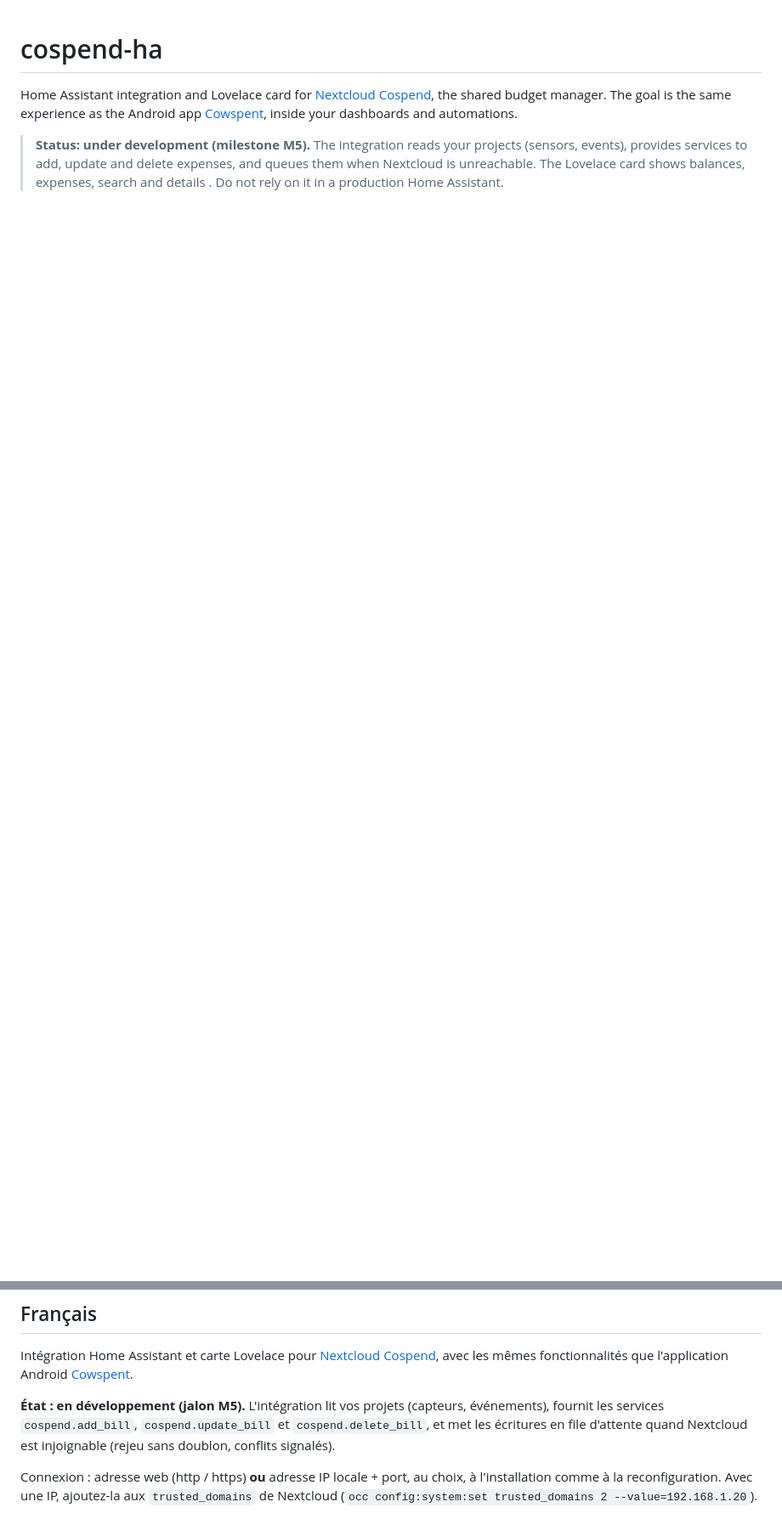
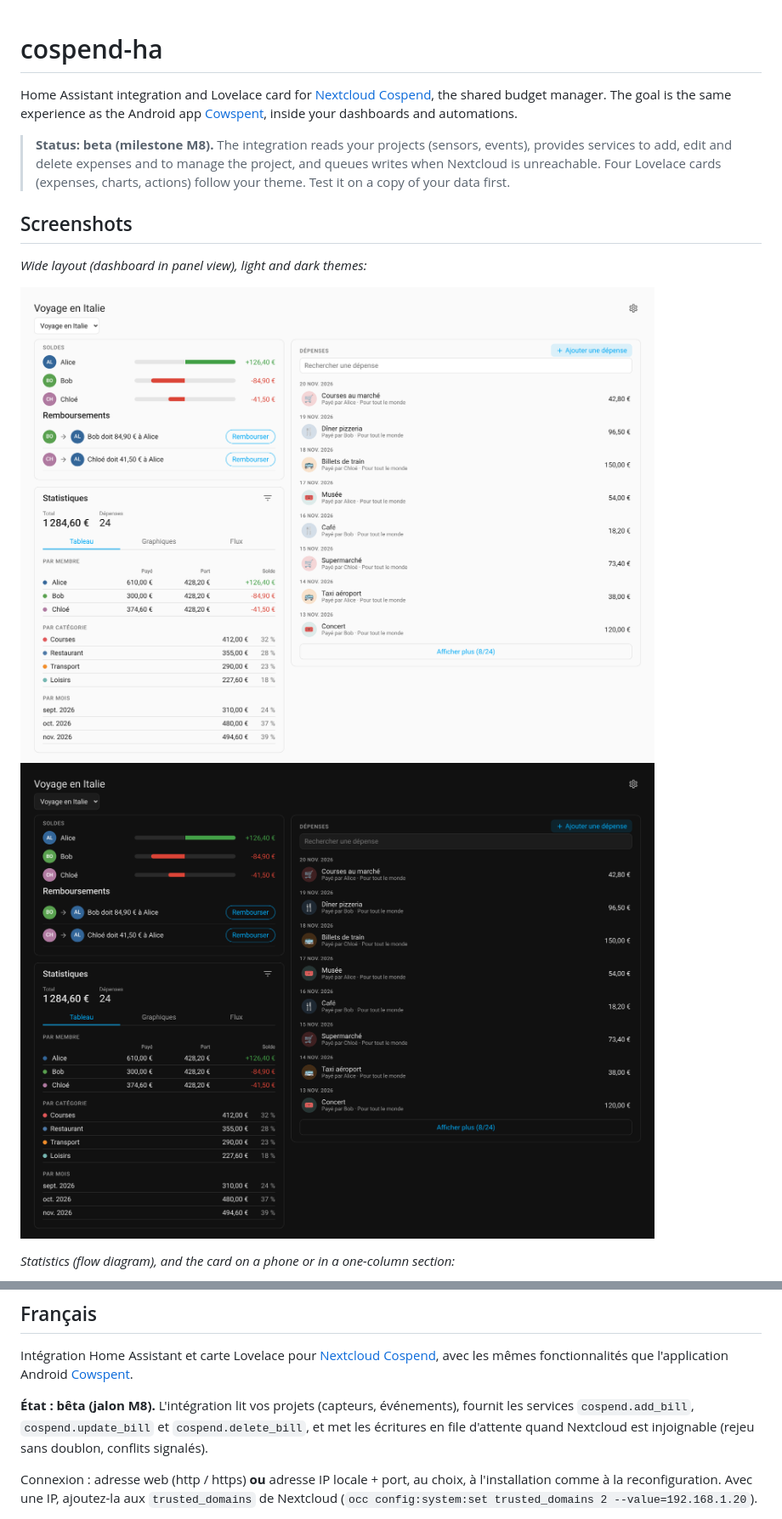
Before and after one commit to SpaRtzZii/cospend-ha, a Markdown page: README.md, 2 parts joined by grey strips. Shown at 85% size. Rendered like a GitHub page; pictures changed too: docs/screenshots/panel-dark.png (added), docs/screenshots/panel-light.png (added); blank space fills up the shorter version.

```diff
--- a/README.md
+++ b/README.md
@@ -4,6 +4,17 @@ Home Assistant integration and Lovelace card for [Nextcloud Cospend](https://git
 the shared budget manager. The goal is the same experience as the Android app
 [Cowspent](https://github.com/helcel-net/cowspent), inside your dashboards and automations.
 
-> **Status: under development (milestone M5).** The integration reads your projects (sensors,
-> events), provides services to add, update and delete expenses, and queues them when Nextcloud is
-> unreachable. The Lovelace card shows balances, expenses, search and details . Do not rely on it in a production Home Assistant.
+> **Status: beta (milestone M8).** The integration reads your projects (sensors, events), provides
+> services to add, edit and delete expenses and to manage the project, and queues writes when
+> Nextcloud is unreachable. Four Lovelace cards (expenses, charts, actions) follow your theme.
+> Test it on a copy of your data first.
+
+## Screenshots
+
+*Wide layout (dashboard in panel view), light and dark themes:*
+
+![Wide layout, light theme](docs/screenshots/panel-light.png)
+![Wide layout, dark theme](docs/screenshots/panel-dark.png)
+
+*Statistics (flow diagram), and the card on a phone or in a one-column section:*
+
@@ -218,7 +237,7 @@ GPL-3.0 — see [`LICENSE`](LICENSE) and [`NOTICE.md`](NOTICE.md).
 Intégration Home Assistant et carte Lovelace pour [Nextcloud Cospend](https://github.com/julien-nc/cospend-nc),
 avec les mêmes fonctionnalités que l'application Android [Cowspent](https://github.com/helcel-net/cowspent).
 
-**État : en développement (jalon M5).** L'intégration lit vos projets (capteurs, événements), fournit les services `cospend.add_bill`, `cospend.update_bill` et `cospend.delete_bill`, et met les écritures en file d'attente quand Nextcloud est injoignable (rejeu sans doublon, conflits signalés).
+**État : bêta (jalon M8).** L'intégration lit vos projets (capteurs, événements), fournit les services `cospend.add_bill`, `cospend.update_bill` et `cospend.delete_bill`, et met les écritures en file d'attente quand Nextcloud est injoignable (rejeu sans doublon, conflits signalés).
 
 Connexion : adresse web (http / https) **ou** adresse IP locale + port, au choix, à l'installation comme à la reconfiguration. Avec une IP, ajoutez-la aux `trusted_domains` de Nextcloud (`occ config:system:set trusted_domains 2 --value=192.168.1.20`).
 
```
Also changed, not shown: other parts of README.md (+8 -0 lines), CHANGELOG.md (+4 -0 lines), docs/screenshots/edit-dialog.png (added), docs/screenshots/mobile.png (added), docs/screenshots/standalone-cards.png (added), docs/screenshots/statistics-flow.png (added), 7 other files.
